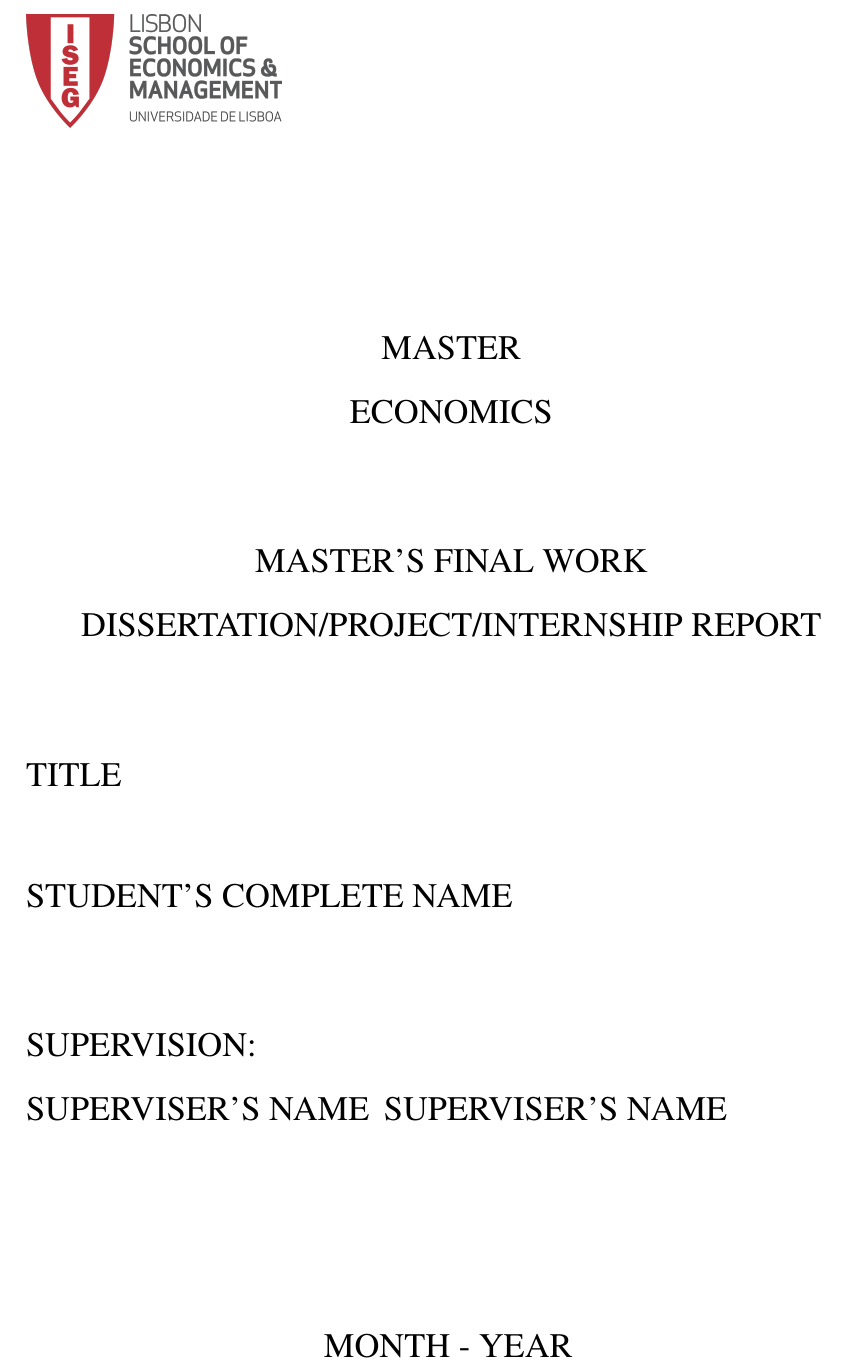
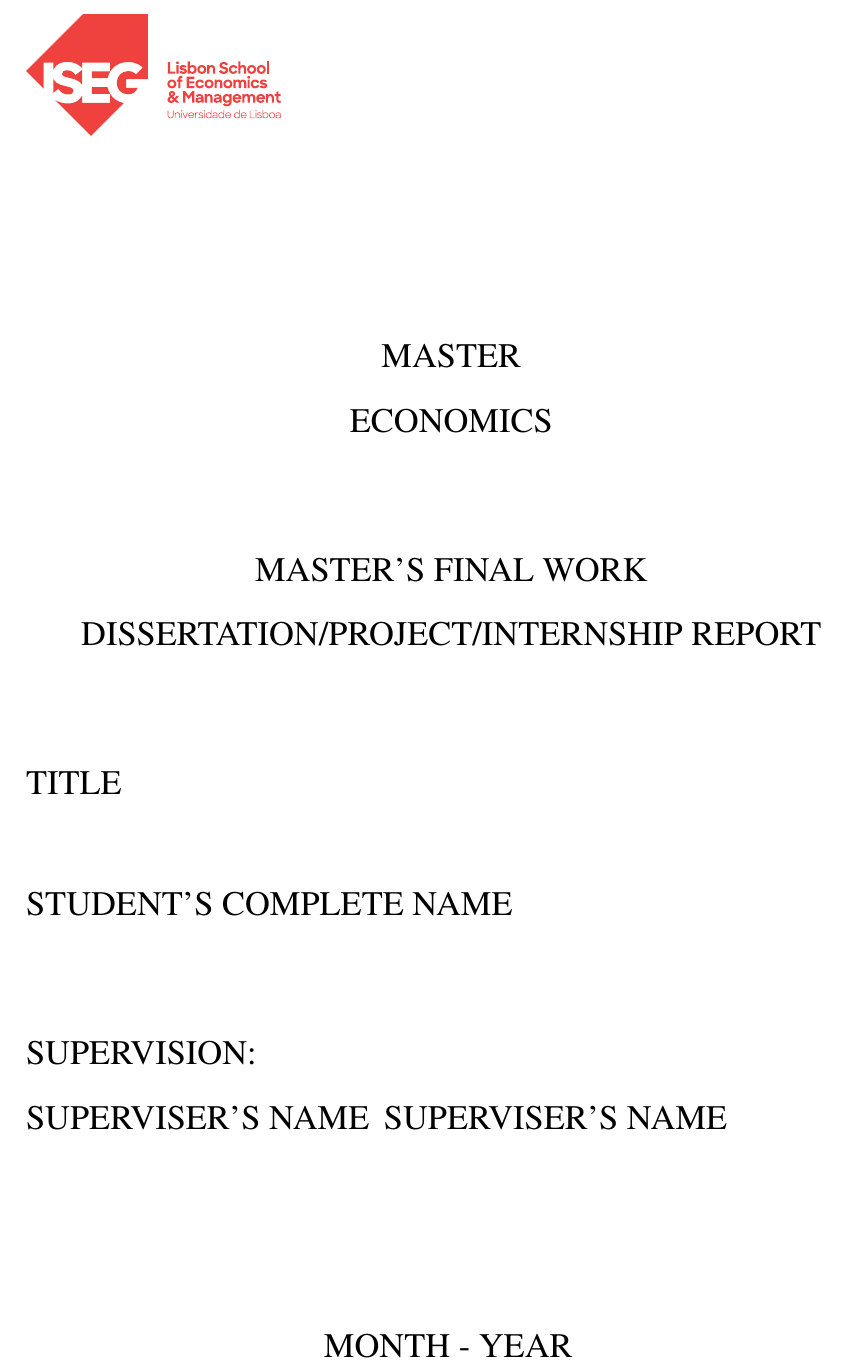
Before and after one commit to olafghanizadeh/MFW-ISEG, a LaTeX thesis (MFW_Template.tex): part of page 1 of 16, cut so that both start at the same text. Compiled offline with pdfLaTeX.

Commit message:
Update ISEG branding

```diff
--- a/MFW_Template.tex
+++ b/MFW_Template.tex
@@ -146,7 +146,7 @@
 \centering
 
 \begin{flushleft}
-    \includegraphics[width=0.3\linewidth]{graphics/Logotipo_ISEG.png}
+    \includegraphics[width=0.3\linewidth]{graphics/Logotipo_ISEG.pdf}
 \end{flushleft}
     \vspace{3cm}
     {\uppercase{\Large master}} \\ [0.5cm]
```
Also changed, not shown: graphics/Logotipo_ISEG.pdf (added), graphics/Logotipo_ISEG.png (deleted), 1 other file.
